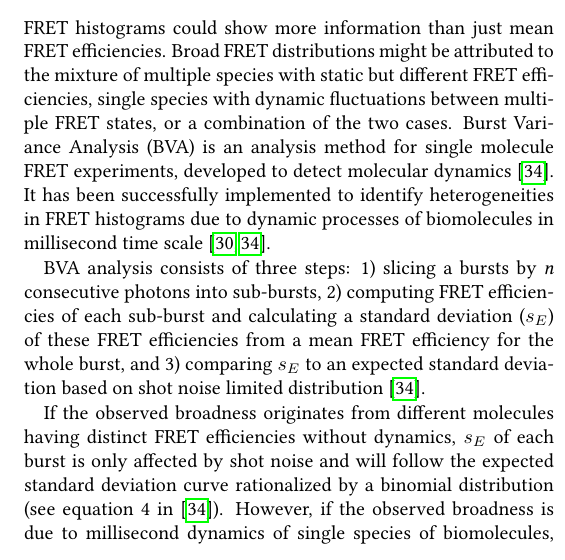
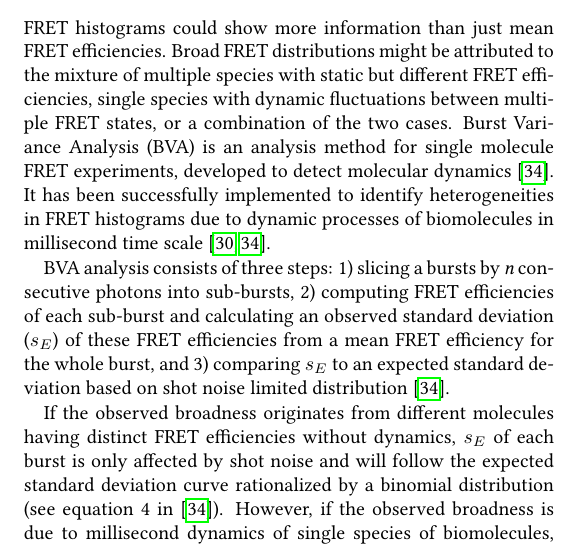
Before and after one commit to tritemio/fretbursts_paper, a LaTeX paper (main.tex, which reads Burst_Variance_Analysis.tex): part of one column of page 10 of 12, cut so that both start at the same text. Compiled offline with pdfLaTeX.

Commit message:
edited Burst_Variance_Analysis.tex

```diff
--- a/Burst_Variance_Analysis.tex
+++ b/Burst_Variance_Analysis.tex
@@ -2,7 +2,7 @@
 
 FRET histograms could show more information than just mean FRET efficiencies. Broad FRET distributions might be attributed to the mixture of multiple species with static but different FRET efficiencies, single species with dynamic fluctuations between multiple FRET states, or a combination of the two cases. Burst Variance Analysis (BVA) is an analysis method for single molecule FRET experiments, developed to detect molecular dynamics~\cite{Torella_2011}. It has been successfully implemented to identify heterogeneities in FRET histograms due to dynamic processes of biomolecules in millisecond time scale~\cite{Torella_2011, Robb_2013}.
 
-BVA analysis consists of three steps: 1) slicing a bursts by \textit{n} consecutive photons into sub-bursts, 2) computing FRET efficiencies of each sub-burst and calculating a standard deviation ($s_E$) of these FRET efficiencies from a mean FRET efficiency for the whole burst, and 3) comparing $s_E$ to an expected standard deviation based on shot noise limited distribution~\cite{Torella_2011}.
+BVA analysis consists of three steps: 1) slicing a bursts by \textit{n} consecutive photons into sub-bursts, 2) computing FRET efficiencies of each sub-burst and calculating an observed standard deviation ($s_E$) of these FRET efficiencies from a mean FRET efficiency for the whole burst, and 3) comparing $s_E$ to an expected standard deviation based on shot noise limited distribution~\cite{Torella_2011}.
 
 If the observed broadness originates from different molecules having distinct FRET efficiencies without dynamics, $s_E$ of each burst is only affected by shot noise and will follow the expected standard deviation curve rationalized by a binomial distribution (see equation 4 in~\cite{Torella_2011}). However, if the observed broadness is due to millisecond dynamics of single species of biomolecules, $s_E$ of each burst is supposed to be larger than the expected standard deviation and sit above the expected standard deviation curve as shown in figure .
 Since FRETBursts is based on open source python packages, BVA can be easily built and implemented by FRETBursts with combination of other python packages (see notebook).
```
